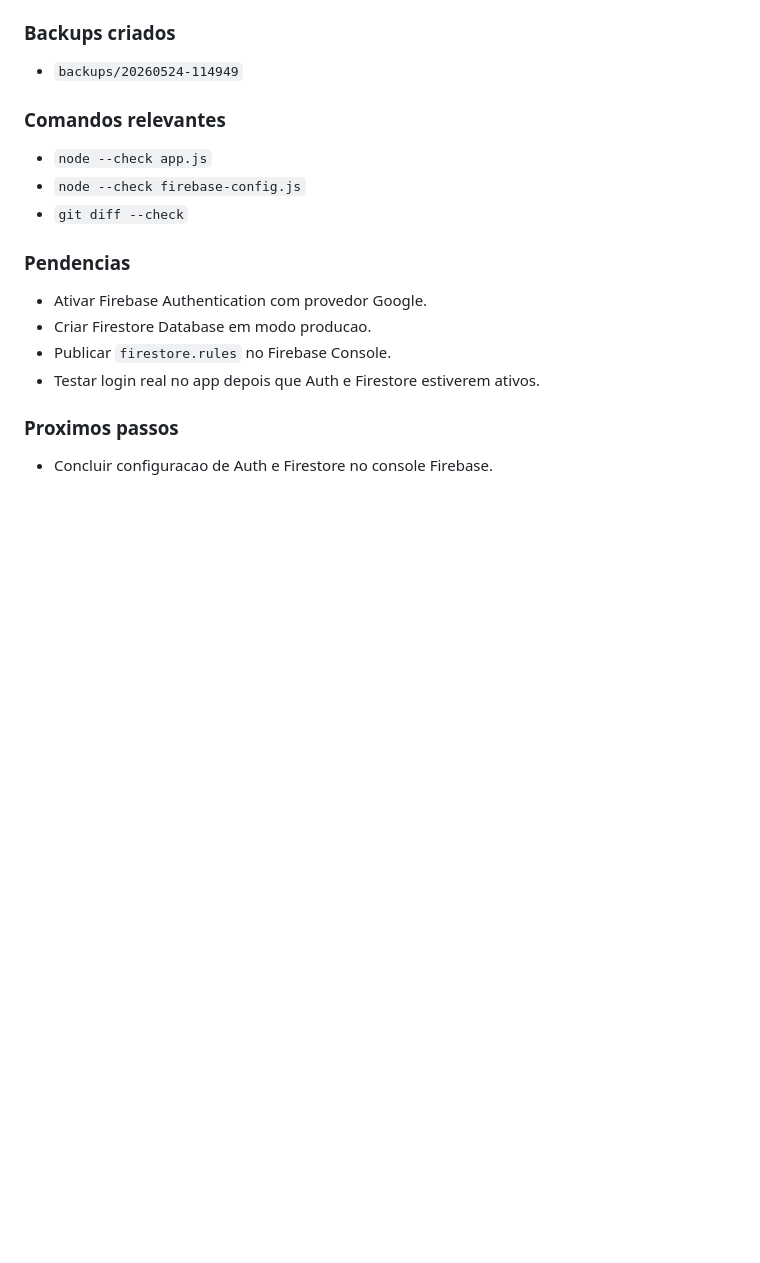
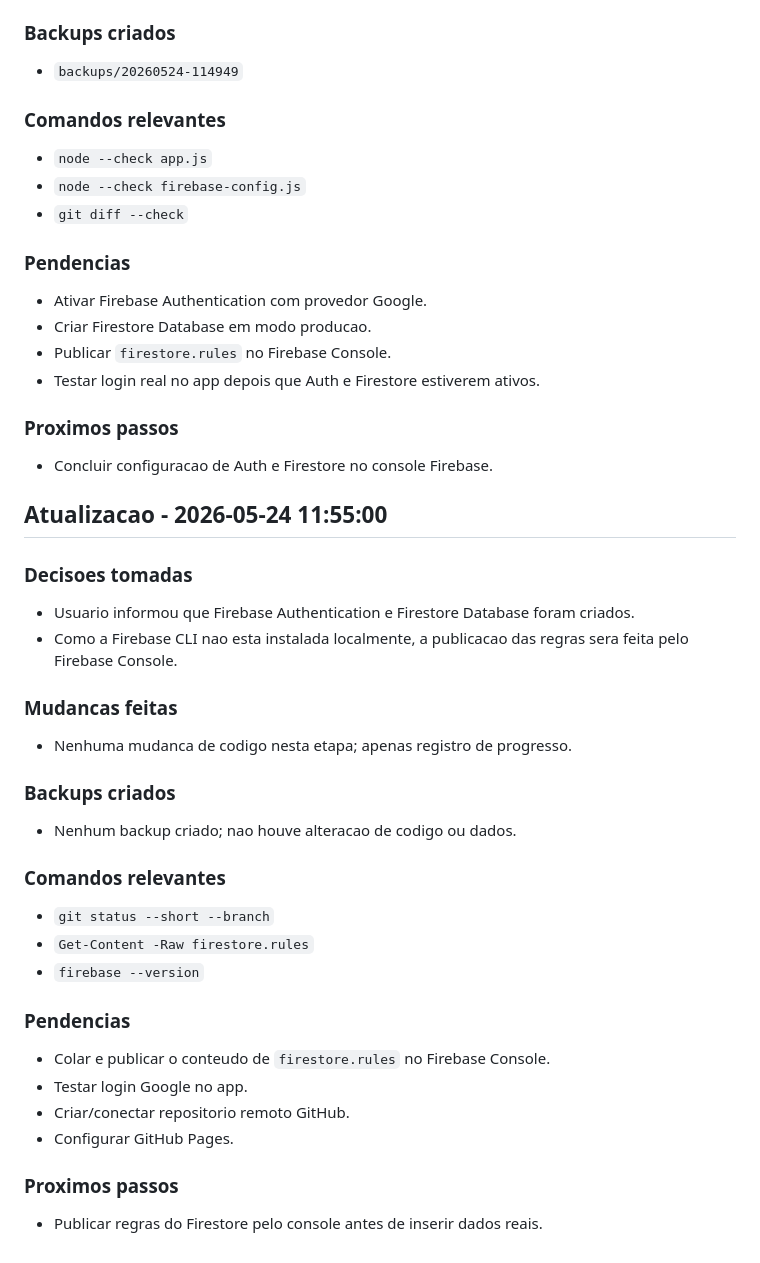
Before and after one commit to knowkup/orcamento-mensal, a Markdown page: CONTEXTO.md, the part around the change. Rendered like a GitHub page; blank space fills up the shorter version.

Commit message:
docs: registra auth e firestore criados

```diff
--- a/CONTEXTO.md
+++ b/CONTEXTO.md
@@ -191,3 +191,35 @@ Data inicial: 2026-05-24
 ### Proximos passos
 
 - Concluir configuracao de Auth e Firestore no console Firebase.
+
+## Atualizacao - 2026-05-24 11:55:00
+
+### Decisoes tomadas
+
+- Usuario informou que Firebase Authentication e Firestore Database foram criados.
+- Como a Firebase CLI nao esta instalada localmente, a publicacao das regras sera feita pelo Firebase Console.
+
+### Mudancas feitas
+
+- Nenhuma mudanca de codigo nesta etapa; apenas registro de progresso.
+
+### Backups criados
+
+- Nenhum backup criado; nao houve alteracao de codigo ou dados.
+
+### Comandos relevantes
+
+- `git status --short --branch`
+- `Get-Content -Raw firestore.rules`
+- `firebase --version`
+
+### Pendencias
+
+- Colar e publicar o conteudo de `firestore.rules` no Firebase Console.
+- Testar login Google no app.
+- Criar/conectar repositorio remoto GitHub.
+- Configurar GitHub Pages.
+
+### Proximos passos
+
+- Publicar regras do Firestore pelo console antes de inserir dados reais.
```
